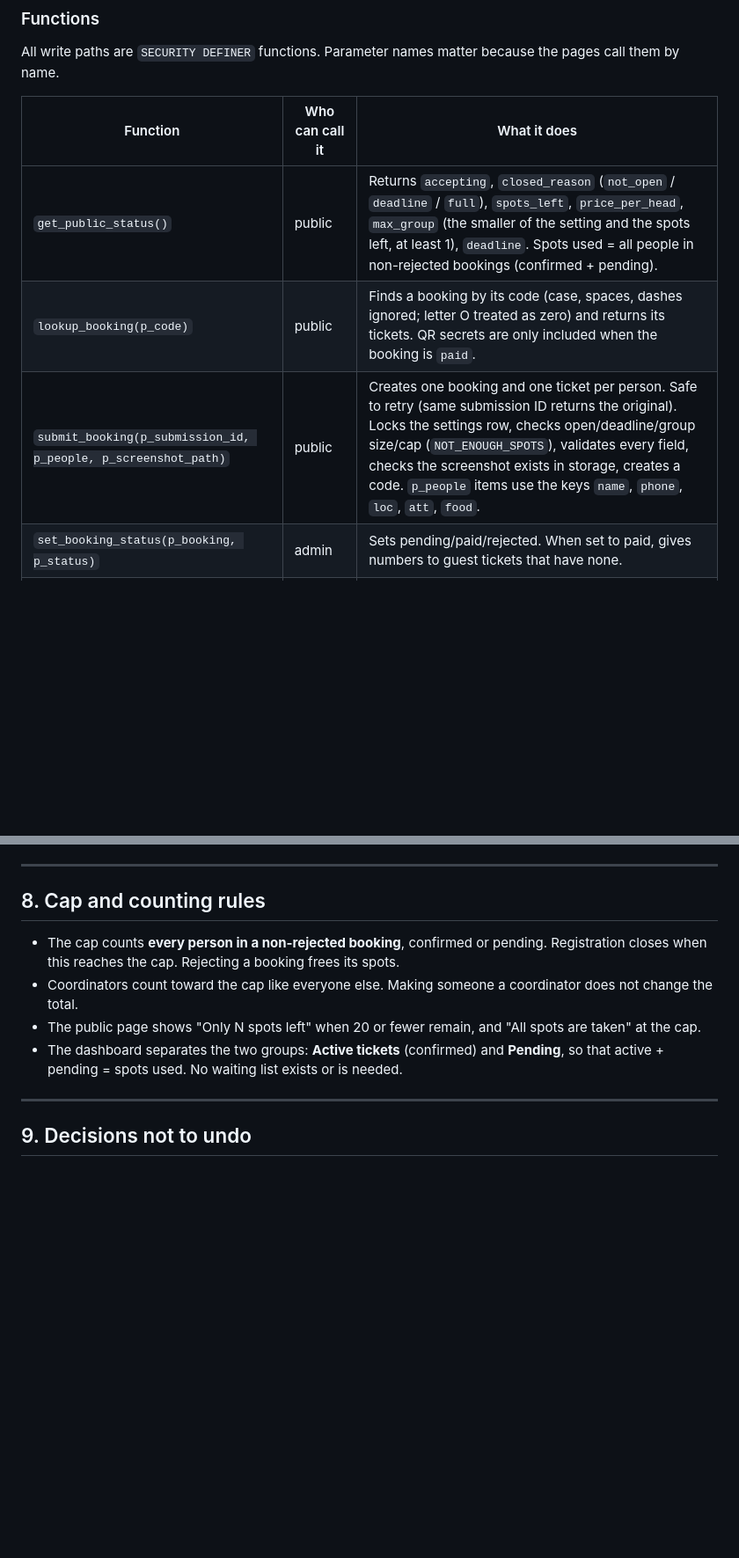
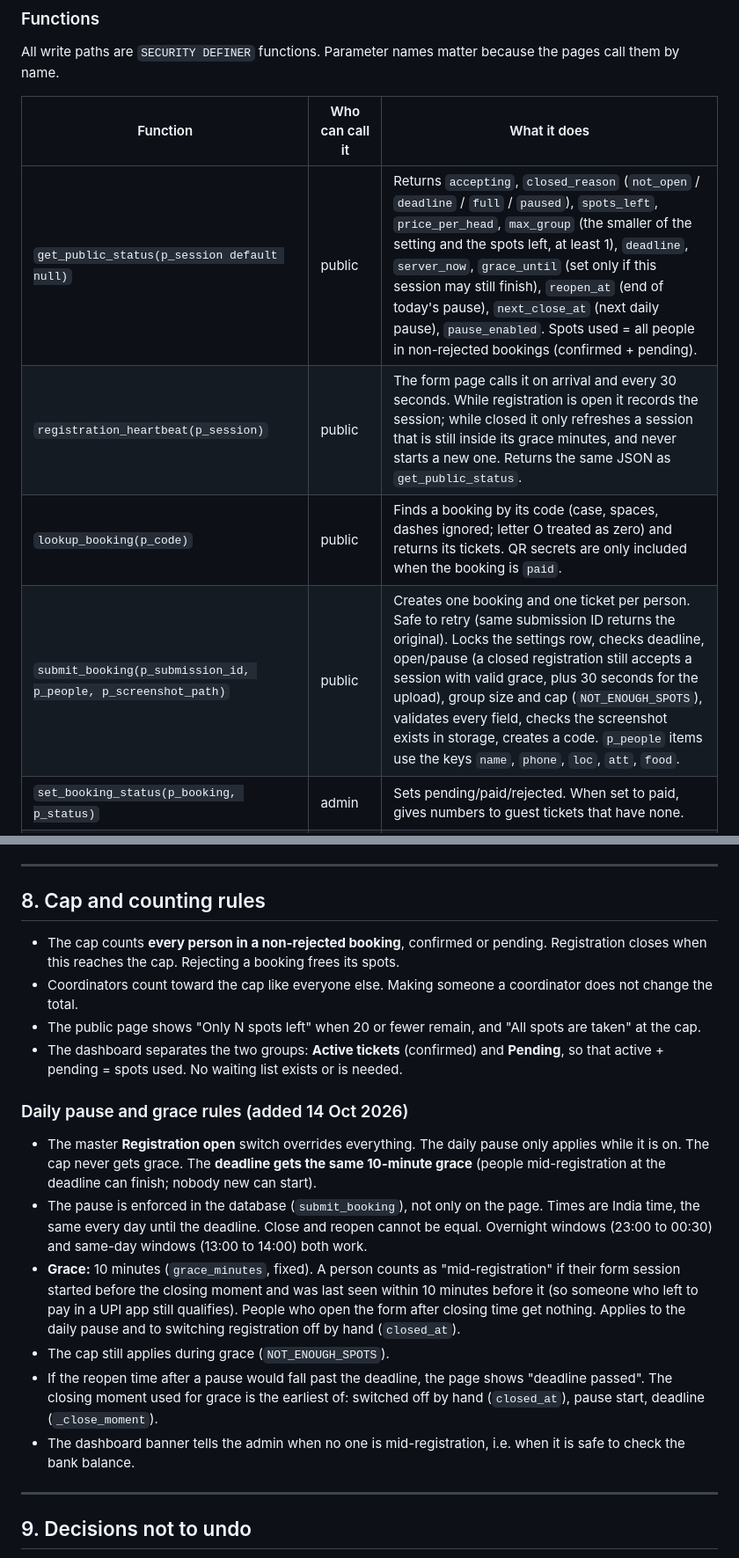
Before and after one commit to rameezmunirrr-gh/ca-meetup-register, a Markdown page: PROJECT_NOTES.md, 2 parts joined by grey strips. Shown at 88% size. Rendered like a GitHub page; blank space fills up the shorter version.

```diff
--- a/PROJECT_NOTES.md
+++ b/PROJECT_NOTES.md
@@ -133,9 +134,10 @@ All write paths are `SECURITY DEFINER` functions. Parameter names matter because
 
 | Function | Who can call it | What it does |
 |---|---|---|
-| `get_public_status()` | public | Returns `accepting`, `closed_reason` (`not_open` / `deadline` / `full`), `spots_left`, `price_per_head`, `max_group` (the smaller of the setting and the spots left, at least 1), `deadline`. Spots used = all people in non-rejected bookings (confirmed + pending). |
+| `get_public_status(p_session default null)` | public | Returns `accepting`, `closed_reason` (`not_open` / `deadline` / `full` / `paused`), `spots_left`, `price_per_head`, `max_group` (the smaller of the setting and the spots left, at least 1), `deadline`, `server_now`, `grace_until` (set only if this session may still finish), `reopen_at` (end of today's pause), `next_close_at` (next daily pause), `pause_enabled`. Spots used = all people in non-rejected bookings (confirmed + pending). |
+| `registration_heartbeat(p_session)` | public | The form page calls it on arrival and every 30 seconds. While registration is open it records the session; while closed it only refreshes a session that is still inside its grace minutes, and never starts a new one. Returns the same JSON as `get_public_status`. |
 | `lookup_booking(p_code)` | public | Finds a booking by its code (case, spaces, dashes ignored; letter O treated as zero) and returns its tickets. QR secrets are only included when the booking is `paid`. |
-| `submit_booking(p_submission_id, p_people, p_screenshot_path)` | public | Creates one booking and one ticket per person. Safe to retry (same submission ID returns the original). Locks the settings row, checks open/deadline/group size/cap (`NOT_ENOUGH_SPOTS`), validates every field, checks the screenshot exists in storage, creates a code. `p_people` items use the keys `name`, `phone`, `loc`, `att`, `food`. |
+| `submit_booking(p_submission_id, p_people, p_screenshot_path)` | public | Creates one booking and one ticket per person. Safe to retry (same submission ID returns the original). Locks the settings row, checks deadline, open/pause (a closed registration still accepts a session with valid grace, plus 30 seconds for the upload), group size and cap (`NOT_ENOUGH_SPOTS`), validates every field, checks the screenshot exists in storage, creates a code. `p_people` items use the keys `name`, `phone`, `loc`, `att`, `food`. |
 | `set_booking_status(p_booking, p_status)` | admin | Sets pending/paid/rejected. When set to paid, gives numbers to guest tickets that have none. |
 | `set_coordinator(p_ticket_id, p_make)` | admin | Makes or removes a coordinator (section 7). |
 | `admit_ticket(p_ticket_no, p_secret, p_approve, p_coord, p_id)` | staff | Gate check-in. Finds a ticket by guest number, coordinator number (`p_coord = true`) or ticket id (`p_id`, used for manual search, skips the QR secret check). Returns `invalid`, `cancelled`, `pending`, `rejected`, `already_scanned` or `ok`. With `p_approve = true` it first marks the whole booking paid (`reviewed_via = 'gate'`) and numbers it. |
@@ -213,10 +218,19 @@ Participant submits, an admin opens Bookings, checks the screenshot and flags, t
 
 ## 8. Cap and counting rules
 
+
 - The cap counts **every person in a non-rejected booking**, confirmed or pending. Registration closes when this reaches the cap. Rejecting a booking frees its spots.
 - Coordinators count toward the cap like everyone else. Making someone a coordinator does not change the total.
 - The public page shows "Only N spots left" when 20 or fewer remain, and "All spots are taken" at the cap.
 - The dashboard separates the two groups: **Active tickets** (confirmed) and **Pending**, so that active + pending = spots used. No waiting list exists or is needed.
+
+### Daily pause and grace rules (added 14 Oct 2026)
+- The master **Registration open** switch overrides everything. The daily pause only applies while it is on. The cap never gets grace. The **deadline gets the same 10-minute grace** (people mid-registration at the deadline can finish; nobody new can start).
+- The pause is enforced in the database (`submit_booking`), not only on the page. Times are India time, the same every day until the deadline. Close and reopen cannot be equal. Overnight windows (23:00 to 00:30) and same-day windows (13:00 to 14:00) both work.
+- **Grace:** 10 minutes (`grace_minutes`, fixed). A person counts as "mid-registration" if their form session started before the closing moment and was last seen within 10 minutes before it (so someone who left to pay in a UPI app still qualifies). People who open the form after closing time get nothing. Applies to the daily pause and to switching registration off by hand (`closed_at`).
+- The cap still applies during grace (`NOT_ENOUGH_SPOTS`).
+- If the reopen time after a pause would fall past the deadline, the page shows "deadline passed". The closing moment used for grace is the earliest of: switched off by hand (`closed_at`), pause start, deadline (`_close_moment`).
+- The dashboard banner tells the admin when no one is mid-registration, i.e. when it is safe to check the bank balance.
 
 ---
 
```
Also changed, not shown: other parts of PROJECT_NOTES.md (+10 -4 lines).
